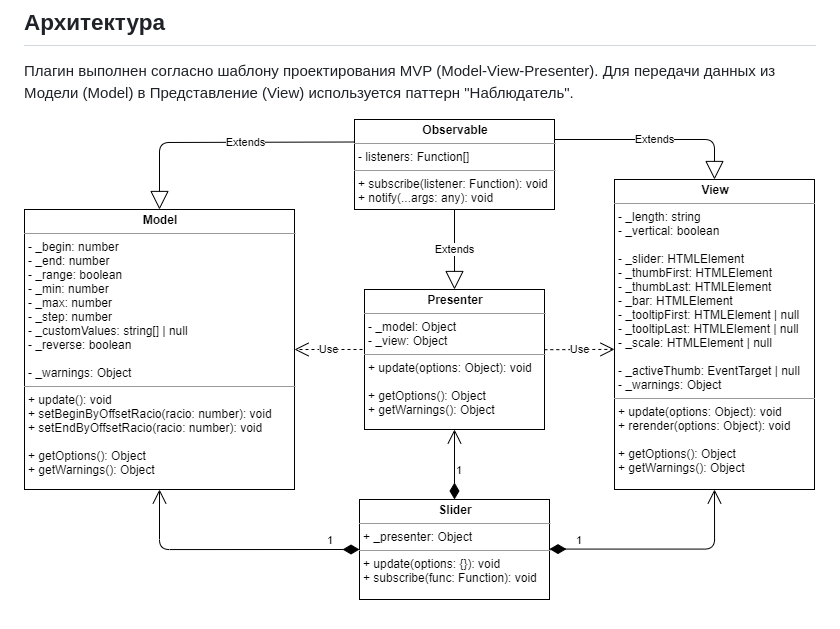
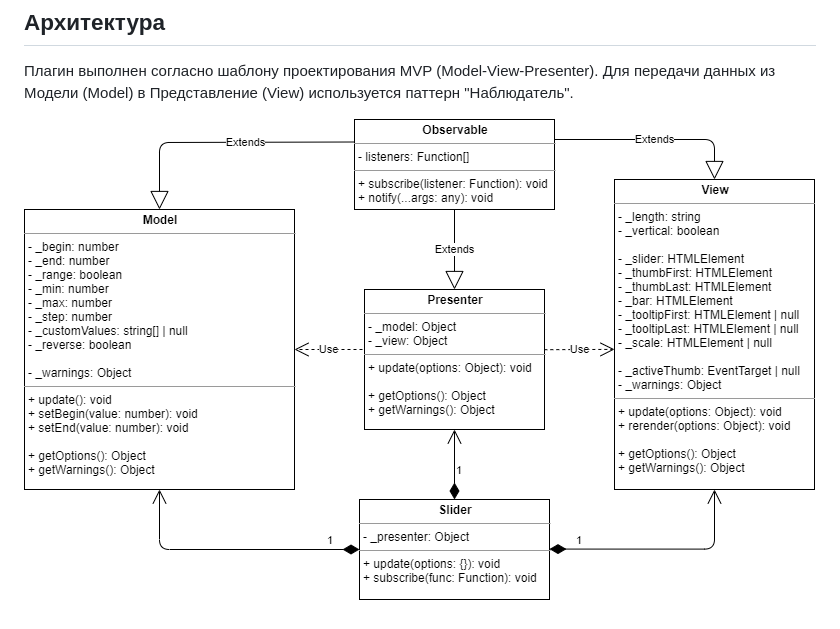
Before and after one commit to Bibigyl/FSD_slider, a Markdown page: README.md, the part around the change. Rendered like a GitHub page; pictures changed too: UML.png (deleted), UML_diagram.png (added).

```diff
--- a/README.md
+++ b/README.md
@@ -87,4 +87,4 @@ $('.some_div_element').slider('destroy');
 
 
 
-![UML](https://github.com/Bibigyl/FSD_slider/raw/master/UML.png)
+![UML](https://github.com/Bibigyl/FSD_slider/raw/master/UML_diagram.png)
```
Also changed, not shown: 2 other files.
